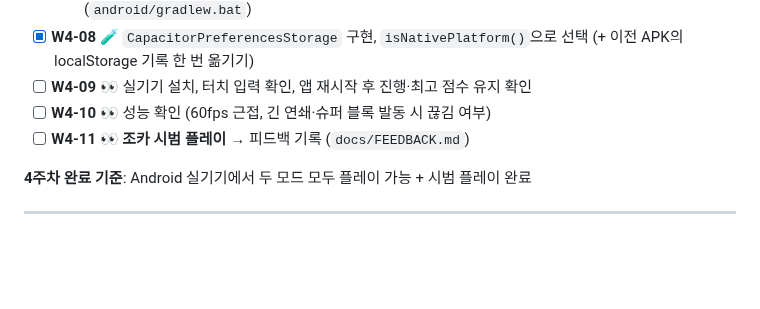
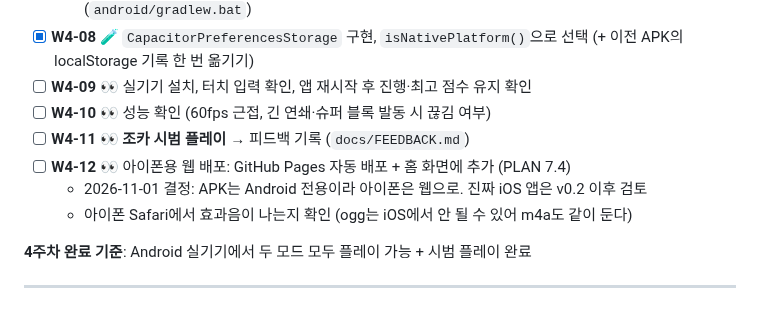
Before and after one commit to Ddoobyddooby/ddooby-pang, a Markdown page: docs/TASKS.md, the part around the change. Rendered like a GitHub page; blank space fills up the shorter version.

```diff
--- a/docs/TASKS.md
+++ b/docs/TASKS.md
@@ -165,6 +165,9 @@
 - [ ] **W4-09** 👀 실기기 설치, 터치 입력 확인, 앱 재시작 후 진행·최고 점수 유지 확인
 - [ ] **W4-10** 👀 성능 확인 (60fps 근접, 긴 연쇄·슈퍼 블록 발동 시 끊김 여부)
 - [ ] **W4-11** 👀 **조카 시범 플레이** → 피드백 기록 (`docs/FEEDBACK.md`)
+- [ ] **W4-12** 👀 아이폰용 웹 배포: GitHub Pages 자동 배포 + 홈 화면에 추가 (PLAN 7.4)
+  - 2026-11-01 결정: APK는 Android 전용이라 아이폰은 웹으로. 진짜 iOS 앱은 v0.2 이후 검토
+  - 아이폰 Safari에서 효과음이 나는지 확인 (ogg는 iOS에서 안 될 수 있어 m4a도 같이 둔다)
 
 **4주차 완료 기준**: Android 실기기에서 두 모드 모두 플레이 가능 + 시범 플레이 완료
 
```
Also changed, not shown: docs/PLAN.md (+9 -0 lines).
